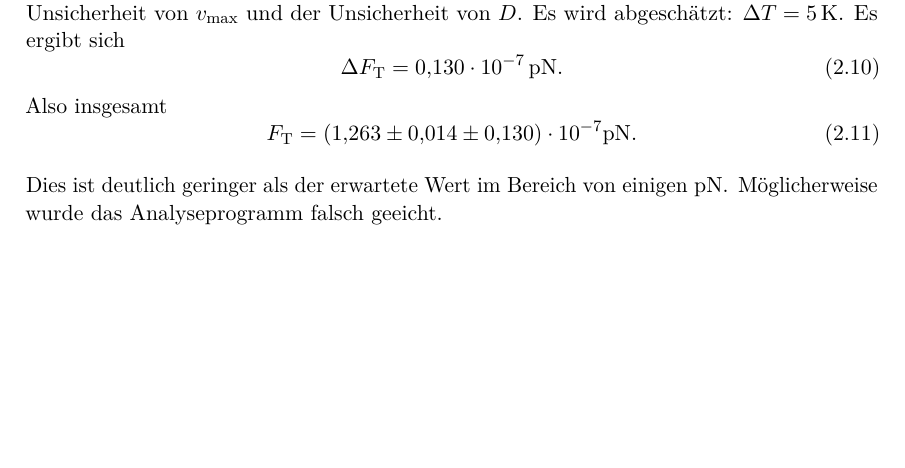
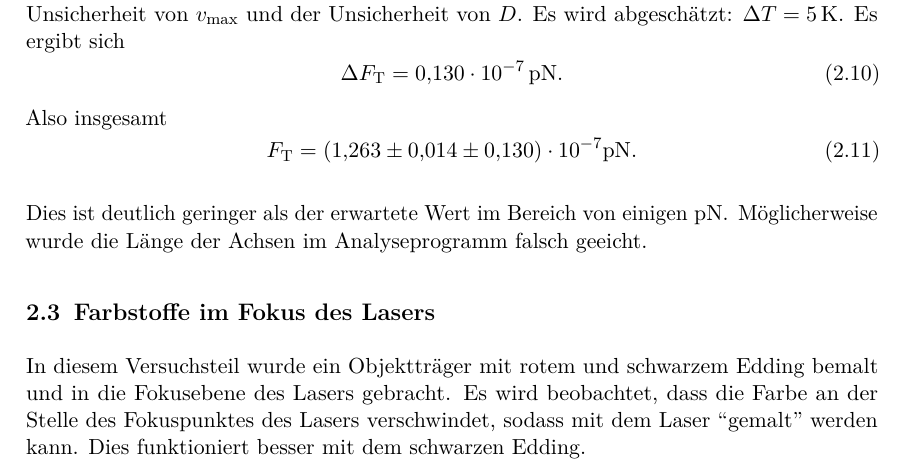
Before and after one commit to mikr042/p3, a LaTeX document (optische pinzette/main.tex, which reads optische pinzette/chap/auswertung.tex): part of page 7 of 8, cut so that both start at the same text, the shorter picture padded with empty space. Compiled offline with pdfLaTeX.

Commit message:
versuch 3 hinzugefuegt

```diff
--- a/optische pinzette/chap/auswertung.tex
+++ b/optische pinzette/chap/auswertung.tex
@@ -68,4 +68,10 @@ Also insgesamt
  F_{\textrm{T}} = (1,263\pm0,014\pm0,130)\cdot 10^{-7} \si{\pico\newton}.
 \end{equation}
 
-Dies ist deutlich geringer als der erwartete Wert im Bereich von einigen $\si{\pico\newton}$. Möglicherweise wurde das Analyseprogramm falsch geeicht.
+Dies ist deutlich geringer als der erwartete Wert im Bereich von einigen $\si{\pico\newton}$. Möglicherweise wurde die Länge der Achsen im Analyseprogramm falsch geeicht.
+
+\section{Farbstoffe im Fokus des Lasers}
+
+In diesem Versuchsteil wurde ein Objektträger mit rotem und schwarzem Edding bemalt und in die Fokusebene des Lasers gebracht. Es wird beobachtet, dass die Farbe an der Stelle des Fokuspunktes des Lasers verschwindet, sodass mit dem Laser ``gemalt'' werden kann. Dies funktioniert besser mit dem schwarzen Edding.
+
+Der Grund dafür ist bei der schwarzen Farbe, das diese das Licht fast vollständig absorbiert, und sich somit erhitzen. Daher zersetzt sich die Farbe. Die roten Farbmoleküle reflektieren das Licht größtenteils, weshalb sie sich kaum aufhitzen.
```
Also changed, not shown: optische pinzette/lit.bib (+2 -1 lines), optische pinzette/chap/auswertung.tex (2 more changed lines).
